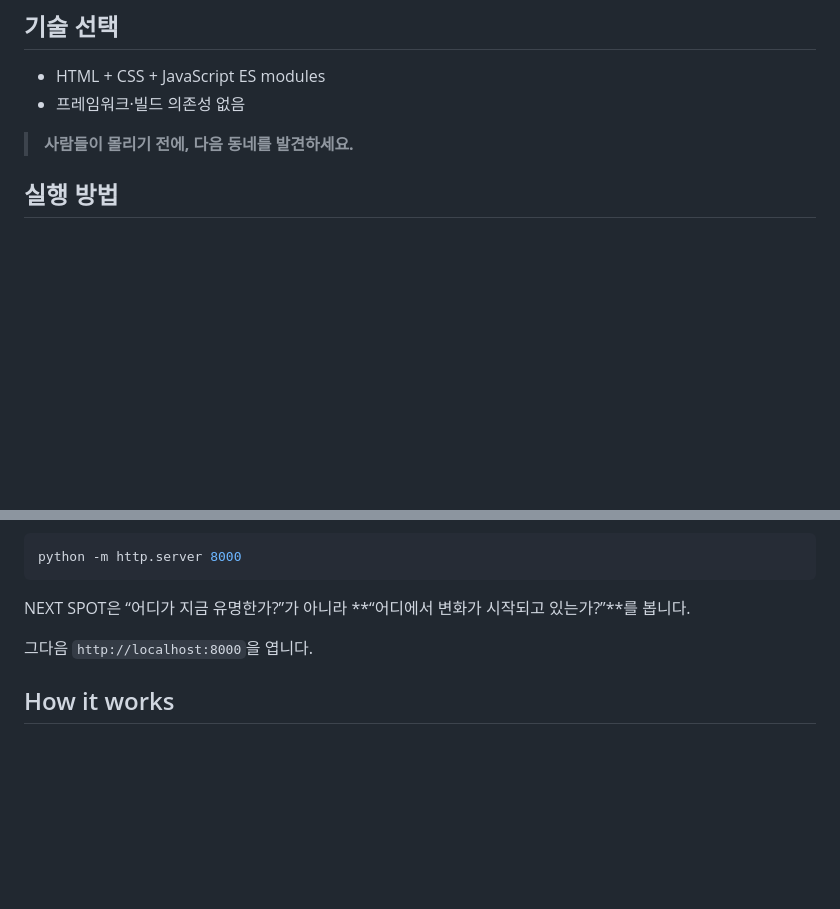
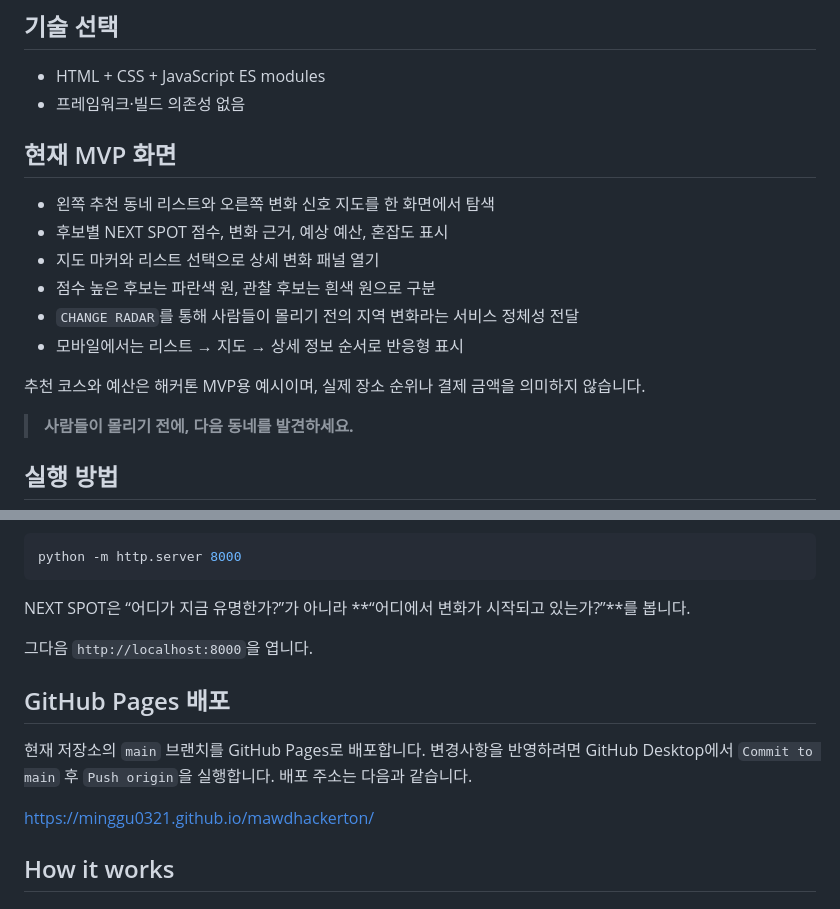
Before and after one commit to minggu0321/mawdhackerton, a Markdown page: README.md, 2 parts joined by grey strips. Drawn GitHub-style; blank space fills up the shorter version.

Commit message:
docs: update README for final NEXT SPOT MVP

```diff
--- a/README.md
+++ b/README.md
@@ -64,6 +64,17 @@ MAWD Challenge용 웹서비스 MVP입니다. **이미 유명한 핫플이 아니
 
 - HTML + CSS + JavaScript ES modules
 - 프레임워크·빌드 의존성 없음
+
+## 현재 MVP 화면
+
+- 왼쪽 추천 동네 리스트와 오른쪽 변화 신호 지도를 한 화면에서 탐색
+- 후보별 NEXT SPOT 점수, 변화 근거, 예상 예산, 혼잡도 표시
+- 지도 마커와 리스트 선택으로 상세 변화 패널 열기
+- 점수 높은 후보는 파란색 원, 관찰 후보는 흰색 원으로 구분
+- `CHANGE RADAR`를 통해 사람들이 몰리기 전의 지역 변화라는 서비스 정체성 전달
+- 모바일에서는 리스트 → 지도 → 상세 정보 순서로 반응형 표시
+
+추천 코스와 예산은 해커톤 MVP용 예시이며, 실제 장소 순위나 결제 금액을 의미하지 않습니다.
 > **사람들이 몰리기 전에, 다음 동네를 발견하세요.**
 
 ## 실행 방법
@@ -92,6 +103,12 @@ python -m http.server 8000
 NEXT SPOT은 “어디가 지금 유명한가?”가 아니라 **“어디에서 변화가 시작되고 있는가?”**를 봅니다.
 
 그다음 `http://localhost:8000`을 엽니다.
+
+## GitHub Pages 배포
+
+현재 저장소의 `main` 브랜치를 GitHub Pages로 배포합니다. 변경사항을 반영하려면 GitHub Desktop에서 `Commit to main` 후 `Push origin`을 실행합니다. 배포 주소는 다음과 같습니다.
+
+<https://minggu0321.github.io/mawdhackerton/>
 ## How it works
 
 ## 프로젝트 구조
```
